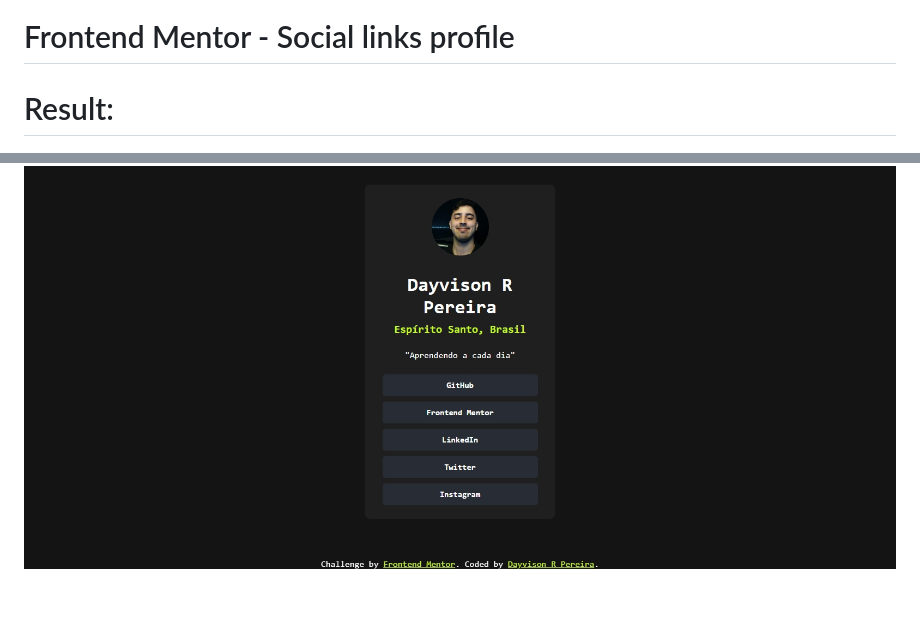
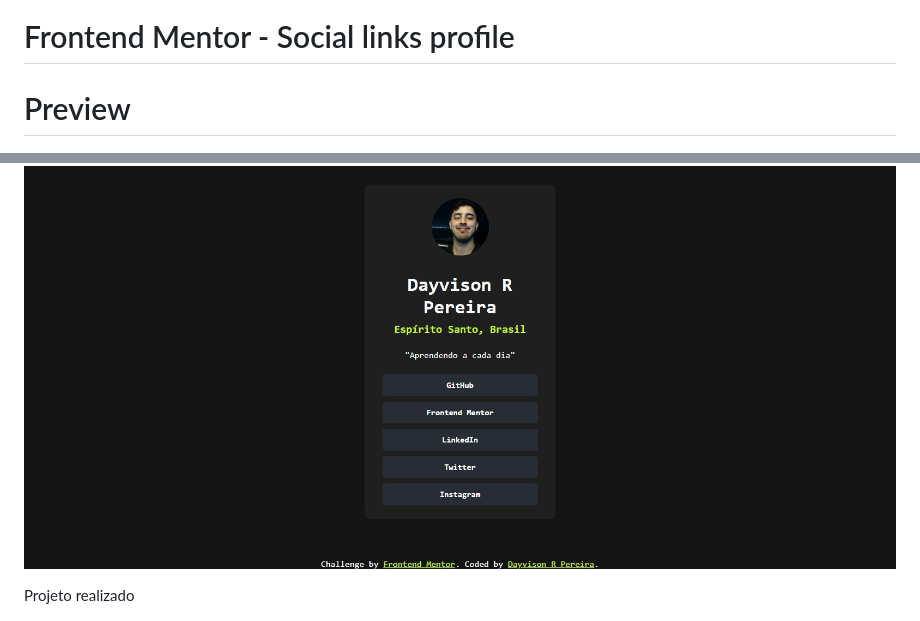
Before and after one commit to dayvison06/social-links-profile-main, a Markdown page: README.md, 2 parts joined by grey strips. Rendered like a GitHub page; blank space fills up the shorter version.

```diff
--- a/README.md
+++ b/README.md
@@ -1,8 +1,9 @@
 # Frontend Mentor - Social links profile
 
-# Result:
+# Preview
 ![Design result](./design/social-links-profile-main_Dayvison.jpg)
 
+Projeto realizado
 
 ![Design preview for the Social links profile coding challenge](./design/desktop-preview.jpg)
 
```
